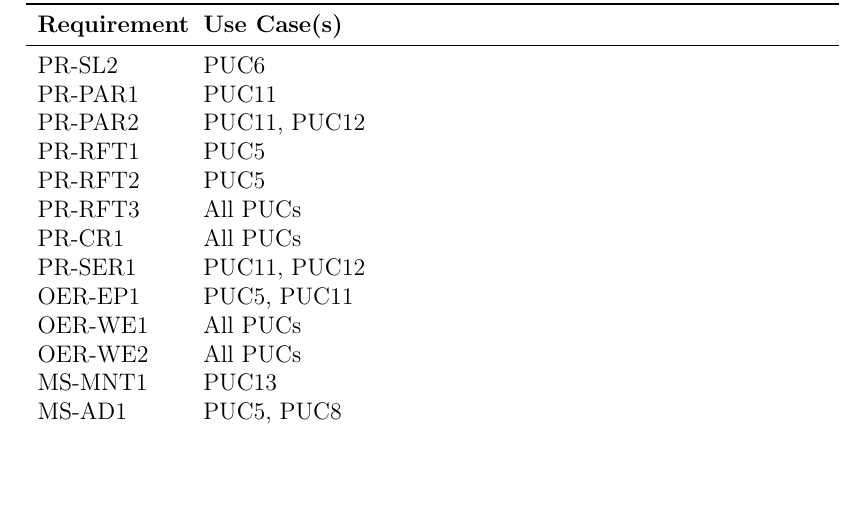
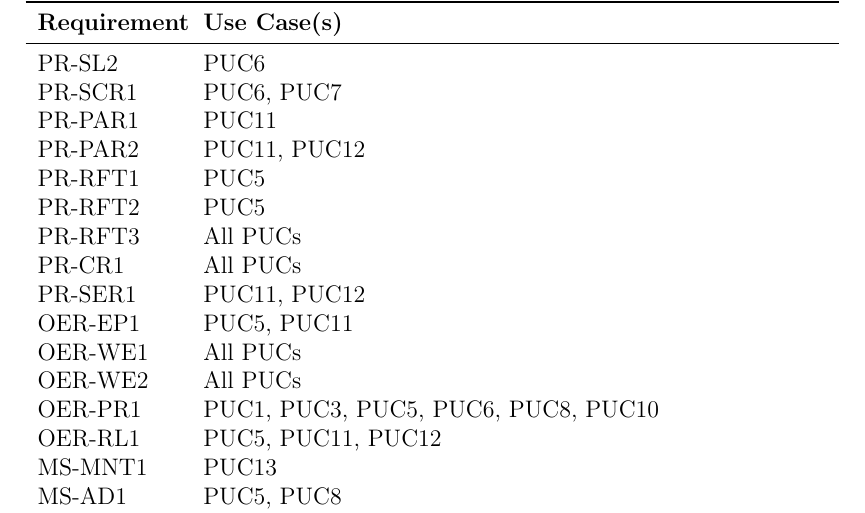
Before and after one commit to M9Huynh/technically-functional, a LaTeX document (docs/SRS-Volere/SRS.tex): part of page 16 of 22, cut so that both start at the same text, the shorter picture padded with empty space. Compiled offline with pdfLaTeX.

Commit message:
added new requirements for TM table in SRS

```diff
--- a/docs/SRS-Volere/SRS.tex
+++ b/docs/SRS-Volere/SRS.tex
@@ -267,6 +267,7 @@ This section maps each of the requirements to one or more of the use cases liste
     UHR-AR1 & PUC5, PUC6, PUC7 \\
     PR-SL1 & PUC5 \\
     PR-SL2 & PUC6 \\
+    PR-SCR1 & PUC6, PUC7 \\
     PR-PAR1 & PUC11 \\
     PR-PAR2 & PUC11, PUC12 \\
     PR-RFT1 & PUC5 \\
@@ -277,6 +278,8 @@ This section maps each of the requirements to one or more of the use cases liste
     OER-EP1 & PUC5, PUC11 \\
     OER-WE1 & All PUCs \\
     OER-WE2 & All PUCs \\
+    OER-PR1 & PUC1, PUC3, PUC5, PUC6, PUC8, PUC10 \\
+    OER-RL1 & PUC5, PUC11, PUC12 \\
     MS-MNT1 & PUC13 \\
     MS-AD1 & PUC5, PUC8 \\
     SR-AR1 & PUC1 \\
```
